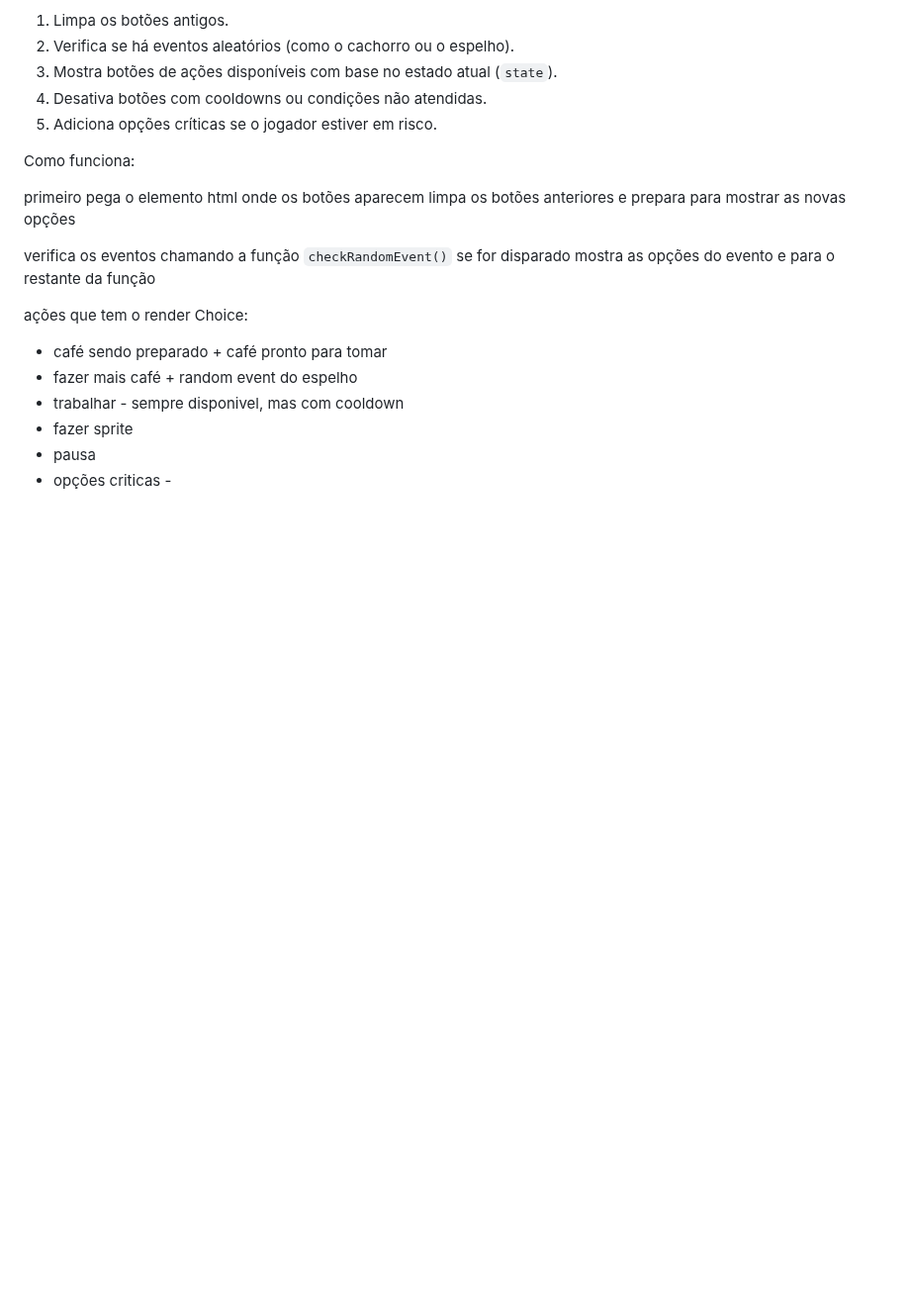
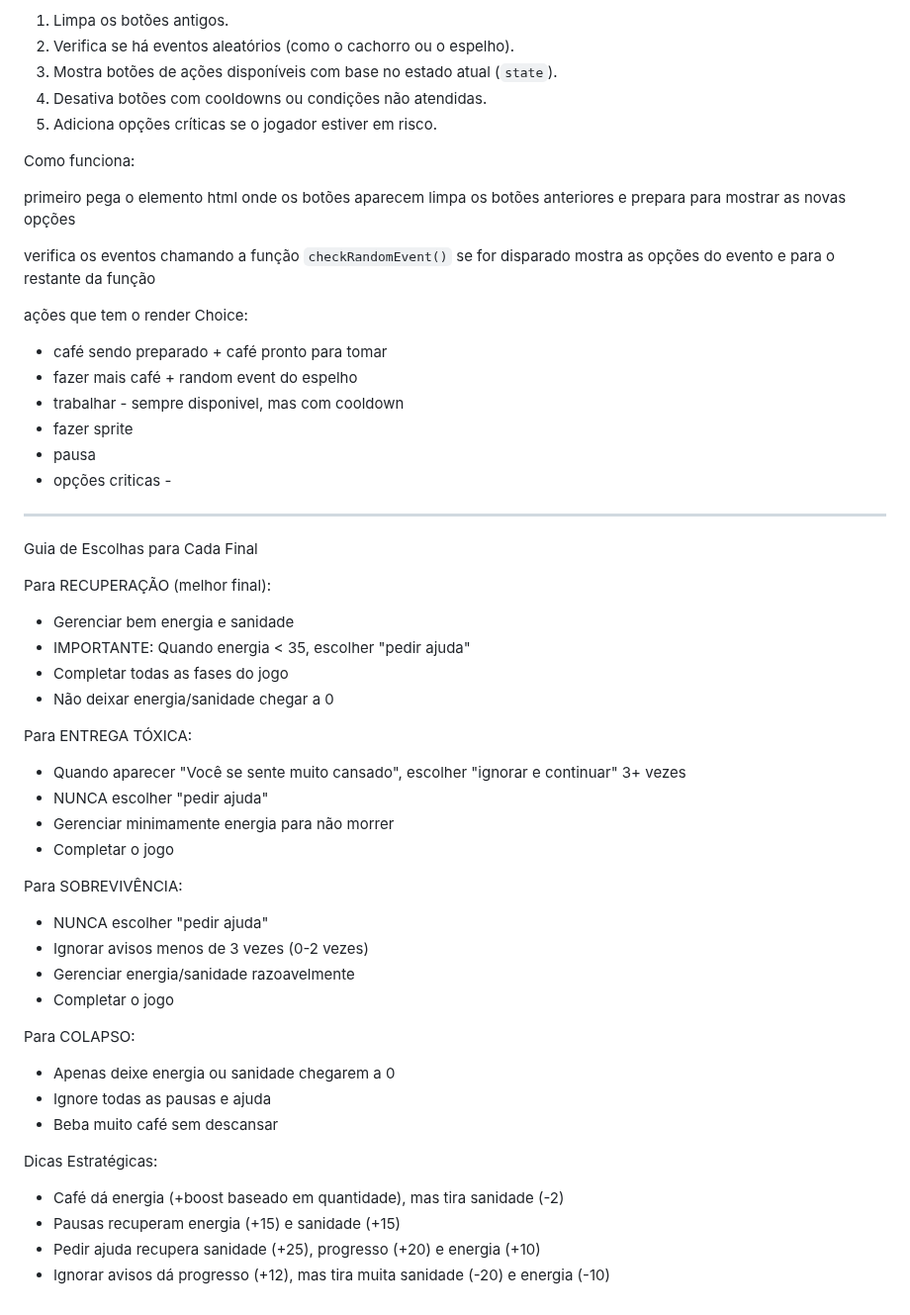
Before and after one commit to KarenAmacio/a-dark-jam, a Markdown page: docs/anotacoes.md, the part around the change. Shown at 99% size. Drawn GitHub-style; blank space fills up the shorter version.

```diff
--- a/docs/anotacoes.md
+++ b/docs/anotacoes.md
@@ -89,3 +89,36 @@ ações que tem o render Choice:
 - fazer sprite
 - pausa
 - opções criticas -
+
+---------------------------------------------------------------------------
+
+Guia de Escolhas para Cada Final
+
+Para RECUPERAÇÃO (melhor final):
+- Gerenciar bem energia e sanidade
+- IMPORTANTE: Quando energia < 35, escolher "pedir ajuda"
+- Completar todas as fases do jogo
+- Não deixar energia/sanidade chegar a 0
+
+Para ENTREGA TÓXICA:
+- Quando aparecer "Você se sente muito cansado", escolher "ignorar e continuar" 3+ vezes
+- NUNCA escolher "pedir ajuda"
+- Gerenciar minimamente energia para não morrer
+- Completar o jogo
+
+Para SOBREVIVÊNCIA:
+- NUNCA escolher "pedir ajuda"
+- Ignorar avisos menos de 3 vezes (0-2 vezes)
+- Gerenciar energia/sanidade razoavelmente
+- Completar o jogo
+
+Para COLAPSO:
+- Apenas deixe energia ou sanidade chegarem a 0
+- Ignore todas as pausas e ajuda
+- Beba muito café sem descansar
+
+Dicas Estratégicas:
+- Café dá energia (+boost baseado em quantidade), mas tira sanidade (-2)
+- Pausas recuperam energia (+15) e sanidade (+15)
+- Pedir ajuda recupera sanidade (+25), progresso (+20) e energia (+10)
+- Ignorar avisos dá progresso (+12), mas tira muita sanidade (-20) e energia (-10)
```
